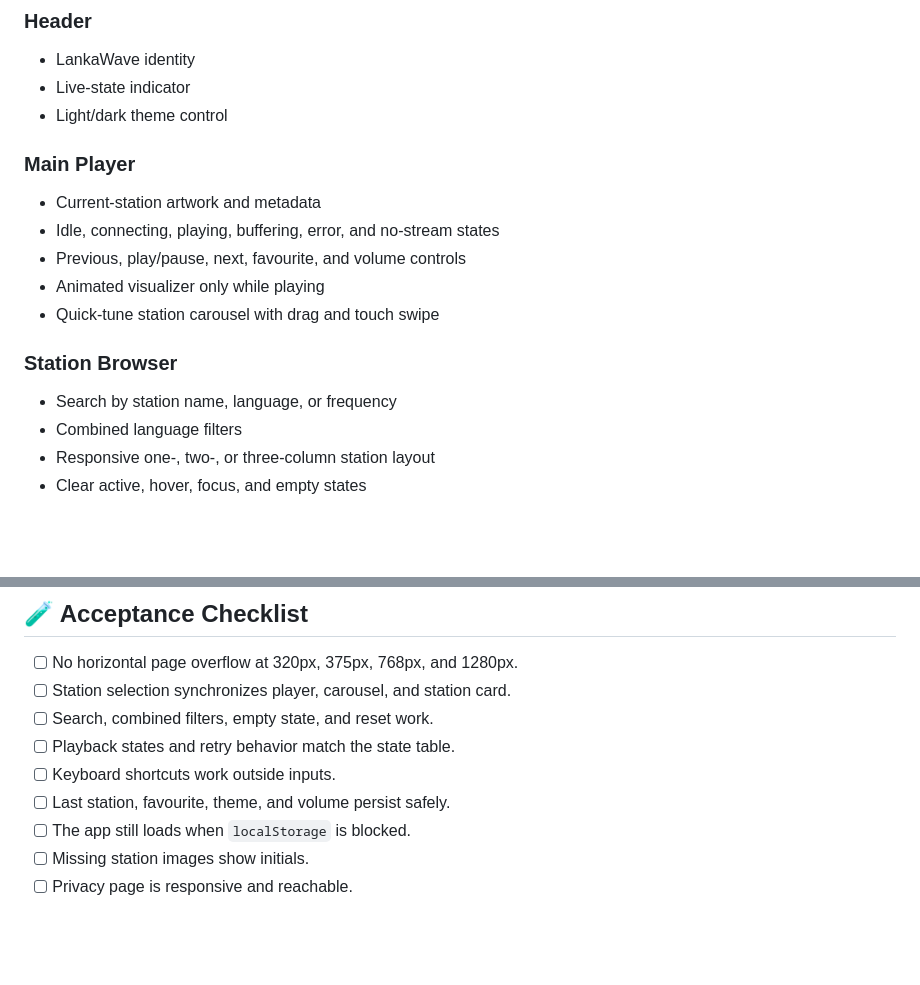
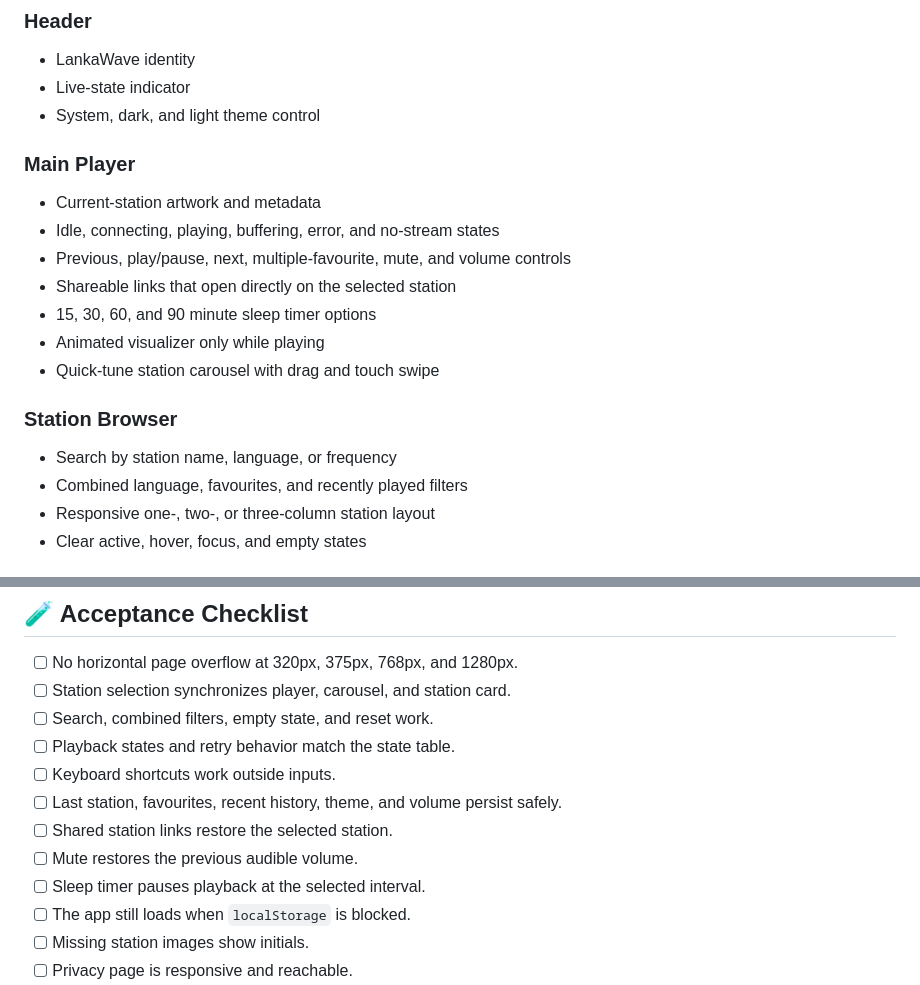
Before and after one commit to RensithUdara/LankaWave-Radio-Application, a Markdown page: SPEC.md, 2 parts joined by grey strips. GitHub-like rendering; blank space fills up the shorter version.

Commit message:
Update product specification to include enhanced player controls and filtering options

```diff
--- a/SPEC.md
+++ b/SPEC.md
@@ -82,20 +82,22 @@ Each station uses this shape:
 
 - LankaWave identity
 - Live-state indicator
-- Light/dark theme control
+- System, dark, and light theme control
 
 ### Main Player
 
 - Current-station artwork and metadata
 - Idle, connecting, playing, buffering, error, and no-stream states
-- Previous, play/pause, next, favourite, and volume controls
+- Previous, play/pause, next, multiple-favourite, mute, and volume controls
+- Shareable links that open directly on the selected station
+- 15, 30, 60, and 90 minute sleep timer options
 - Animated visualizer only while playing
 - Quick-tune station carousel with drag and touch swipe
 
 ### Station Browser
 
 - Search by station name, language, or frequency
-- Combined language filters
+- Combined language, favourites, and recently played filters
 - Responsive one-, two-, or three-column station layout
 - Clear active, hover, focus, and empty states
 
@@ -156,7 +158,10 @@ Text does not scale directly with viewport width. Breakpoints define stable type
 - [ ] Search, combined filters, empty state, and reset work.
 - [ ] Playback states and retry behavior match the state table.
 - [ ] Keyboard shortcuts work outside inputs.
-- [ ] Last station, favourite, theme, and volume persist safely.
+- [ ] Last station, favourites, recent history, theme, and volume persist safely.
+- [ ] Shared station links restore the selected station.
+- [ ] Mute restores the previous audible volume.
+- [ ] Sleep timer pauses playback at the selected interval.
 - [ ] The app still loads when `localStorage` is blocked.
 - [ ] Missing station images show initials.
 - [ ] Privacy page is responsive and reachable.
```
